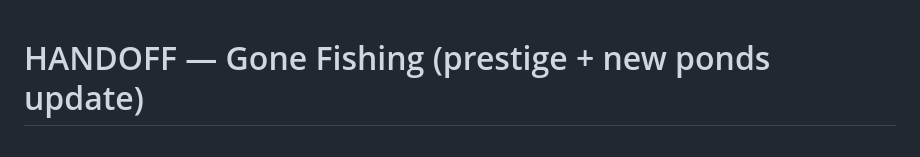
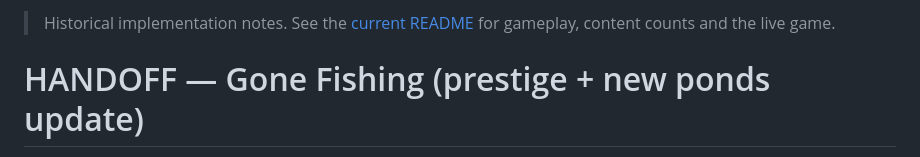
Before and after one commit to Figo5/gone-fishing, a Markdown page: docs/development/handoff.md, the part around the change. Rendered like a GitHub page.

```diff
--- a/HANDOFF.md
+++ b/docs/development/handoff.md
@@ -1,3 +1,5 @@
+> Historical implementation notes. See the [current README](../../README.md) for gameplay, content counts and the live game.
+
 # HANDOFF — Gone Fishing (prestige + new ponds update)
 
 Branch `gameplay/tycoon-active-fishing` (commit `9c4d82c` was the tycoon baseline; this update
```
Also changed, not shown: README.md (+19 -8 lines), docs/preview.png.
